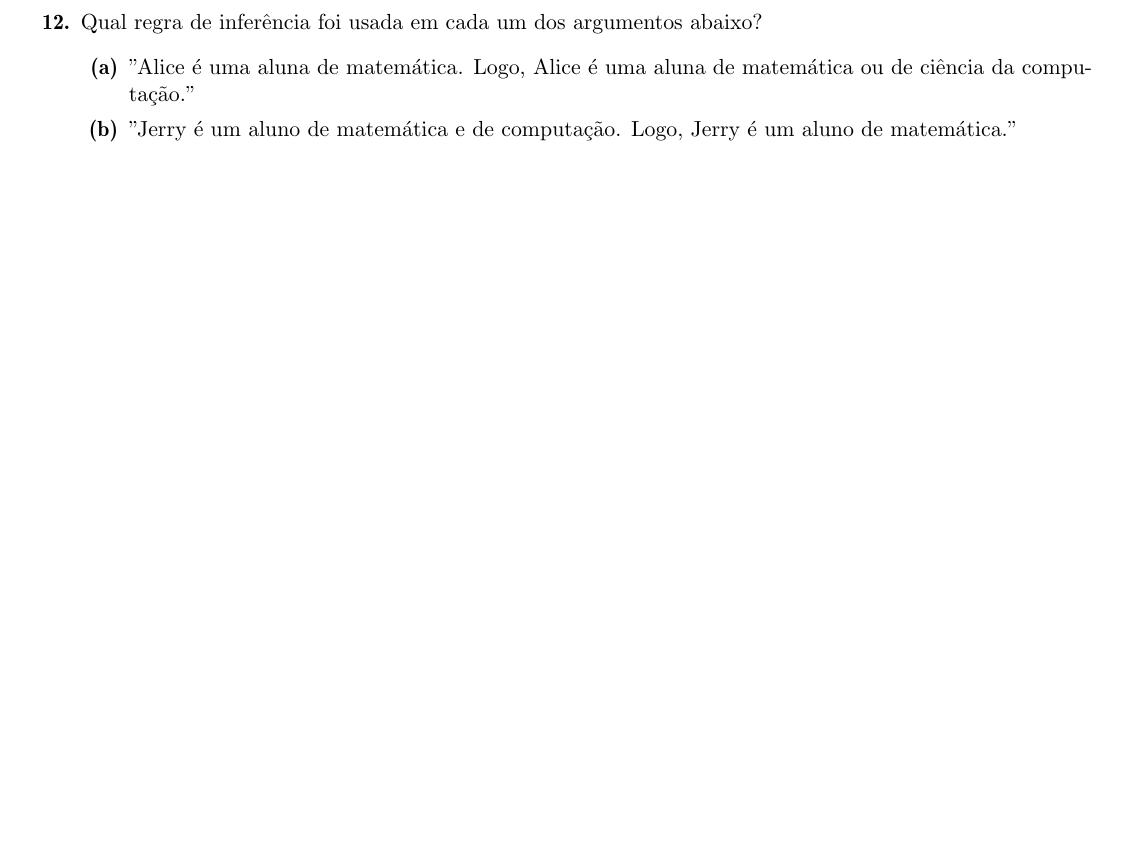
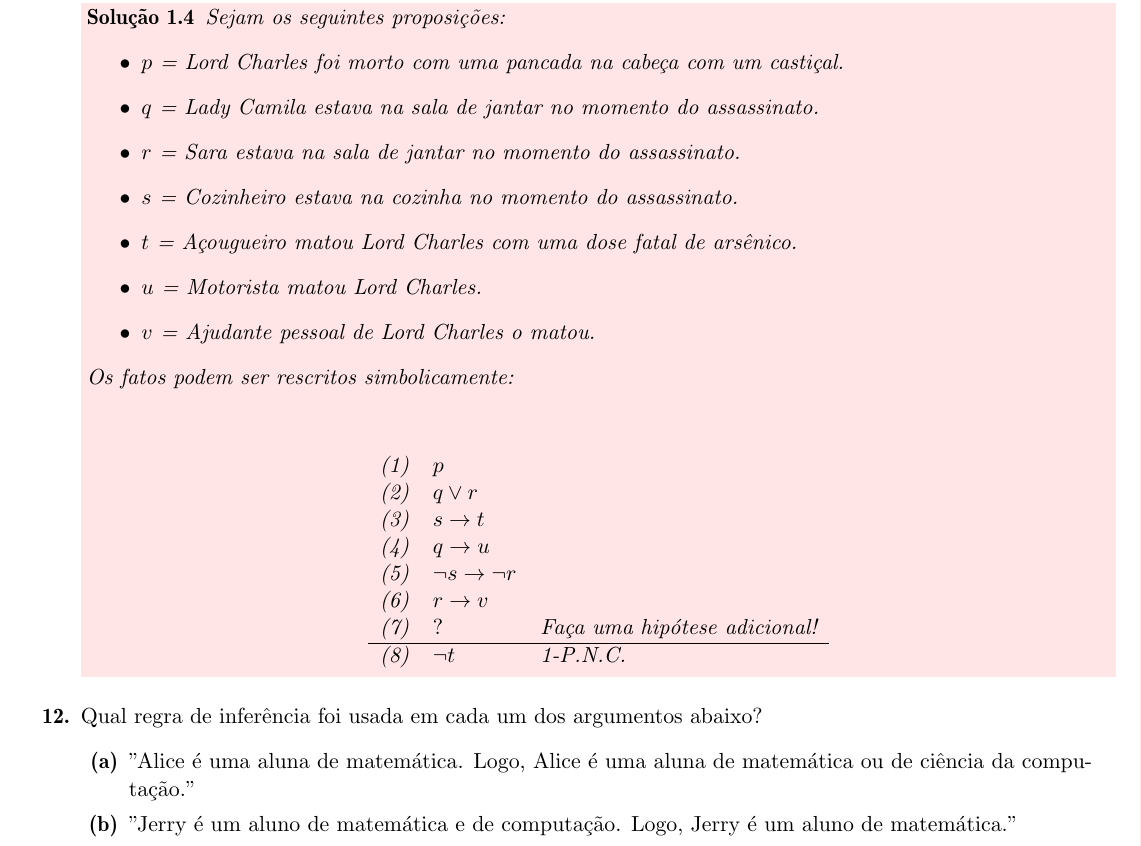
Before and after one commit to moesiomif/Logica-2024, a LaTeX document (Trabalho-N1/Trabalho-N1-2-2024.tex, which reads Trabalho-N1/questions/q3-l.tex): part of page 4 of 5 before the commit and part of page 5 of 5 after it, cut at the place of the change, the shorter picture padded with empty space. The pictures show the PDF file Trabalho-N1/Trabalho-N1-2-2024.pdf that the author committed with the source.

Commit message:
sugestão de solução para questão 11

```diff
--- a/Trabalho-N1/questions/q3-l.tex
+++ b/Trabalho-N1/questions/q3-l.tex
@@ -10,3 +10,31 @@ seguintes fatos:
 		\item Se Sara estava na sala de jantar no momento do assassinato, então o ajudante pessoal de Lord Charles o matou.
 \end{enumerate}
 É possível para o detetive Percule Hoirot deduzir quem matou Lorde Charles? Se sim, quem é o assassino?
+
+\SOL{Sejam os seguintes proposições:
+	\begin{itemize}
+		\item $p$ = Lord Charles foi morto com uma pancada na cabeça com um castiçal.
+		\item $q$ = Lady Camila estava na sala de jantar no momento do assassinato.
+		\item $r$ = Sara estava na sala de jantar no momento do assassinato.
+		\item $s$ = Cozinheiro estava na cozinha no momento do assassinato.
+		\item $t$ = Açougueiro matou Lord Charles com uma dose fatal de arsênico.
+		\item $u$ = Motorista matou Lord Charles.
+		\item $v$ = Ajudante pessoal de Lord Charles o matou.
+	\end{itemize}
+Os fatos podem ser rescritos simbolicamente:
+\begin{center}
+		\[\begin{tabular}{lll}
+			(1)\ &$p$ &\\
+			(2)\ &$q\vee r$ &\\
+			(3)\ &$s \rightarrow t$ &\\
+			(4)\ &$q \rightarrow u$ &\\
+			(5)\ &$\neg s \rightarrow \neg r$ & \\
+			(6)\ &$r \rightarrow v$\ & \\
+			(7)\ &$?$\ & \text{Faça uma hipótese adicional!}\\
+		         \hline
+			(8)\ &$\neg t$\ & 1-P.N.C.\\
+		\end{tabular}\]
+		\end{center}
+
+
+}
```
Also changed, not shown: Trabalho-N1/Trabalho-N1-2-2024.pdf.
